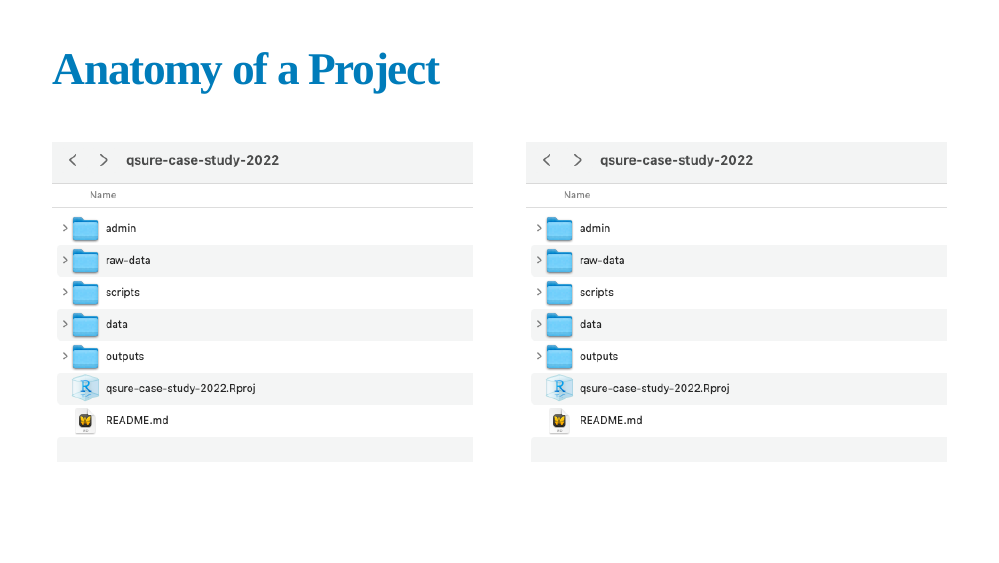
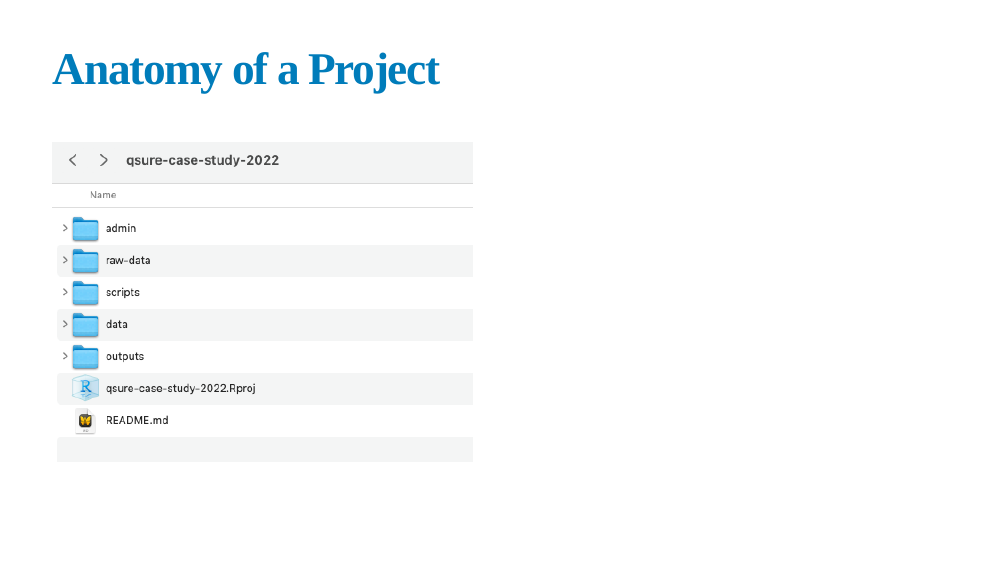
Before and after one commit to karissawhiting/qsure-r-training-2022, an R Markdown document (lesson1/lesson-1.Rmd): page 26 of 32. Rendered offline with R 4.5, knitr and Pandoc, with nearby package versions; the slides are laid out offline by our stand-in for remark.js, each with all of its steps uncovered, in fonts that may differ from those the slides ask for, and without slide numbers, shadows or browser add-ons; colours and fonts come from the style sheet that the author committed, because xaringanthemer is not installed; a font, style sheet, LaTeX package, included part or bibliography that could not be used is replaced or left out.

Commit message:
small updates

```diff
--- a/lesson1/lesson-1.Rmd
+++ b/lesson1/lesson-1.Rmd
@@ -435,11 +436,6 @@ class: inverse, center, title-slide, middle
 
 ]
 
-.pull-right[
-
-<p align="center"><img src="images/project-folders.png"width=100%></p>
-
-]
 
 
 ---
```
Also changed, not shown: lesson1/lesson-1.html, lesson1/lesson-1.Rmd (15 more changed lines).
